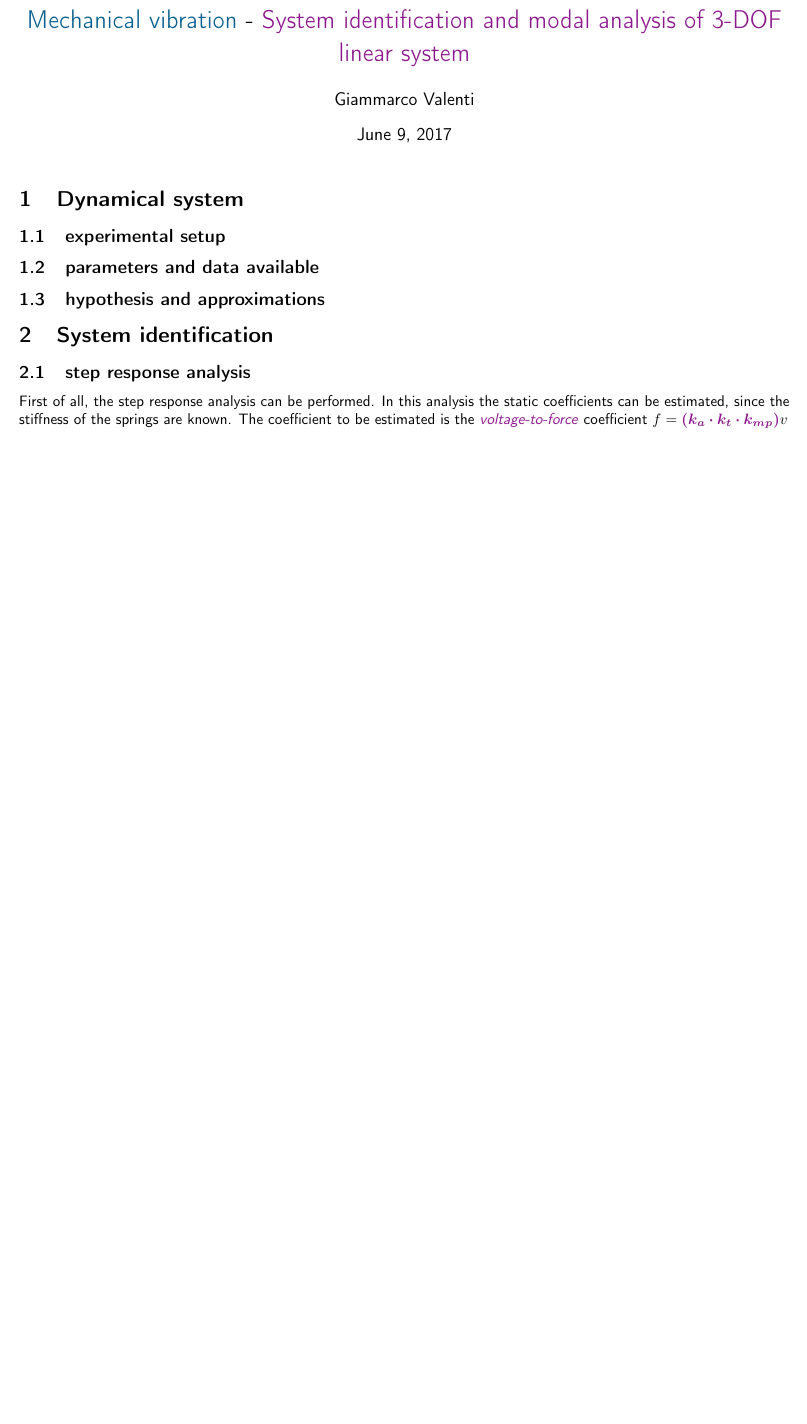
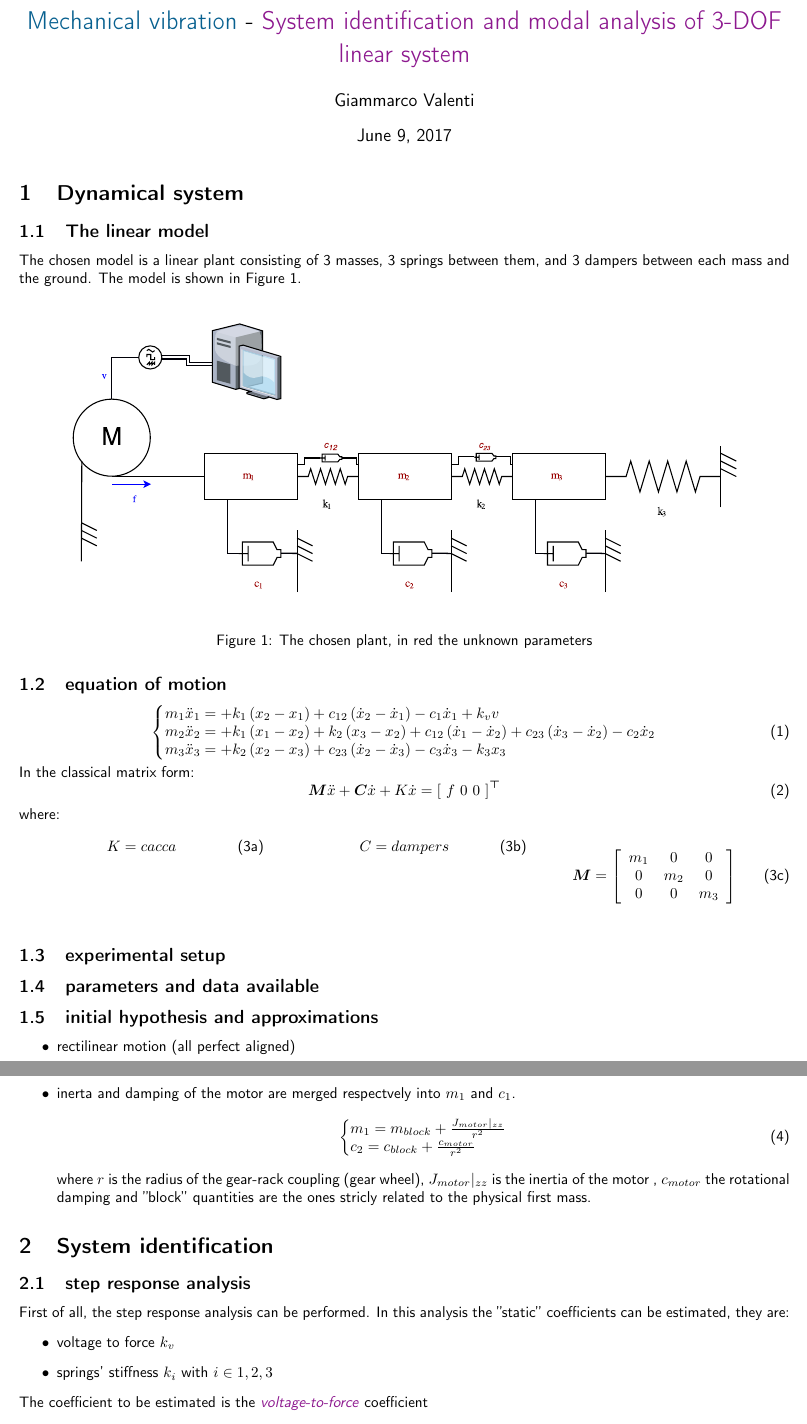
Before and after one commit to Neftin/Mechanical_vibration_giammarco, a LaTeX document (report/document.tex): part of the page before the commit and two parts of pages 1 and 2 of 2 after it, the two joined at a grey line, cut so that both start at the same text, the shorter picture padded with empty space. Compiled offline with pdfLaTeX.

Commit message:
I started!
I think i have to redo all the passages, including the symbolic ones! :(
Use BA-1C To compute the static gains!

```diff
--- a/report/document.tex
+++ b/report/document.tex
@@ -16,6 +16,10 @@
 \usepackage{float}
 \usepackage{subfigure}
 
+\usepackage{tabularx}
+
+%\usepackage{hyperref}
+
 %\usepackage{subfloat}
 %full packaging for image in eps finally
 \usepackage{textcomp}
@@ -25,6 +29,12 @@
 
 \usepackage{listings}
 
+\newcommand{\tr}{^{\tiny{\bm \top}}}
+
+\newenvironment{sistema}%
+{\left\lbrace\begin{array}{@{}l@{}}}%
+	{\end{array}\right.}
+
 \begin{document}
 
 	\title{\textcolor{MidnightBlue}{Mechanical vibration} - \textcolor{Plum}{System identification and modal analysis of 3-DOF linear system}}
@@ -33,12 +43,67 @@
 
 \section{Dynamical system}
 
+\subsection{The linear model}
+The chosen model is a linear plant consisting of 3 masses, 3 springs between them, and 3 dampers between each mass and the ground. The model is shown in Figure \ref{fig:theplant1}.
+\begin{figure}[H]
+	\centering
+	\includegraphics[width=\linewidth]{img/theplant1}
+	\caption[The linear plant]{The chosen plant, in red the unknown parameters}
+	\label{fig:theplant1}
+\end{figure} %TODO figure with displacements x
+\subsection{equation of motion}
+\begin{equation}
+	\begin{sistema}
+	m_1 \ddot{x}_1 = + k_1 \left (x_2 - x_1 \right )                                 + c_{12} \left ( \dot{x}_2 - \dot{x}_1 \right )                                                  - c_1\dot{x}_1 + k_v v\\
+	m_2 \ddot{x}_2 = + k_1 \left (x_1 - x_2 \right ) + k_2 \left (x_3 - x_2 \right ) + c_{12} \left ( \dot{x}_1 - \dot{x}_2 \right ) +  c_{23} \left ( \dot{x}_3 - \dot{x}_2 \right ) - c_2\dot{x}_2\\
+	m_3 \ddot{x}_3 =                                 + k_2 \left (x_2 - x_3 \right )                                                 +  c_{23} \left ( \dot{x}_2 - \dot{x}_3 \right ) - c_3\dot{x}_3 - k_3 x_3
+	\end{sistema}
+\end{equation}
+In the classical matrix form:
+\begin{equation}
+	\bm M \ddot{x} + \bm C \dot{x} + K \dot{x} = \left [ \ f \ 0\  0 \ \right ]\tr
+\end{equation}
+where:\\
+\begin{subequations}
+\noindent\begin{tabularx}{\textwidth}{@{}XXX@{}}
+	\begin{equation}
+	K = cacca
+	\end{equation} &
+	\begin{equation}
+	C = dampers
+	\end{equation} &
+	\begin{equation}
+	\bm M = \left [\begin{array}{ccc}
+	m_1 & 0 & 0 \\
+	0 & m_2 & 0 \\
+	0 & 0 & m_3
+	\end{array} \right ]
+	\end{equation}
+\end{tabularx}
+\end{subequations}
 \subsection{experimental setup}
 
 \subsection{parameters and data available}
 
-\subsection{hypothesis and approximations}
-
+\subsection{initial hypothesis and approximations}
+\begin{itemize}
+	\item rectilinear motion (all perfect aligned)
+	\item inerta and damping of the motor are merged respectvely into $m_1$ and $c_1$.
+	\begin{equation}
+	\begin{sistema}
+		m_1 = m_{block} + \frac{J_{motor}\vert_{zz}}{r^2}\\
+		c_2 = c_{block} + \frac{c_{motor}}{r^2}
+	\end{sistema}
+	\end{equation}
+	where $r$ is the radius of the gear-rack coupling (gear wheel), $J_{motor}\vert_{zz}$ is the inertia of the motor , $c_{motor}$ the rotational damping and ''block'' quantities are the ones stricly related to the physical first mass.
+\end{itemize}
 \section{System identification}
 
 \subsection{step response analysis}
+First of all, the step response analysis can be performed. In this analysis the ''static'' coefficients can be estimated, they are:
+\begin{itemize}
+	\item voltage to force $k_v$
+	\item springs' stiffness $k_i$ with $i \in 1,2,3$
+\end{itemize}
+The coefficient to be estimated is the \textcolor{Plum}{\textit{voltage-to-force}} coefficient %TODO SYMBOL
+\begin{equation}
@@ -45,3 +113 @@
 
-First of all, the step response analysis can be performed. In this analysis the static coefficients can be estimated, since the stiffness of the springs are known.
-The coefficient to be estimated is the \textcolor{Plum}{\textit{voltage-to-force}} coefficient $f = \textcolor{Plum}{\bm{(k_a\cdot k_t \cdot k_{mp})}}v$ %TODO SYMBOL
@@ -51,2 +123,3 @@ The coefficient to be estimated is the \textcolor{Plum}{\textit{voltage-to-force
+\end{subequations}
 
 \end{document}
```
Also changed, not shown: README.txt, report/document.pdf (added), report/img/theplant1.pdf (added), report/document.tex (13 more changed lines), 8 other files.
